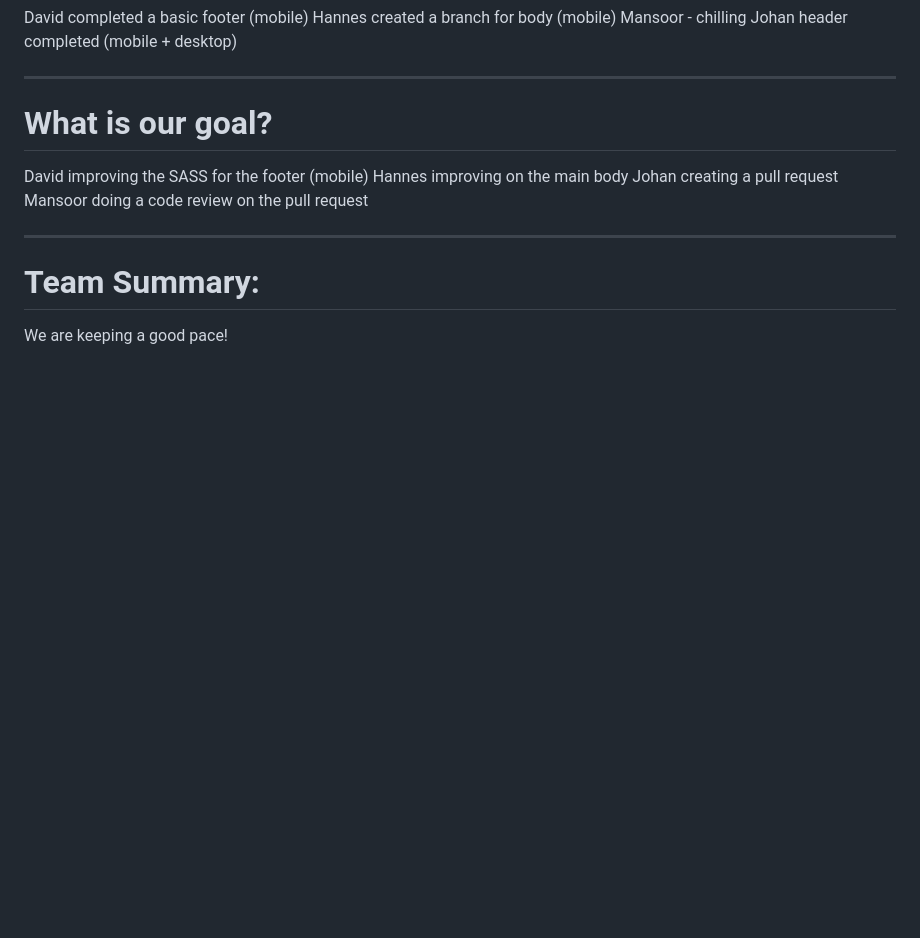
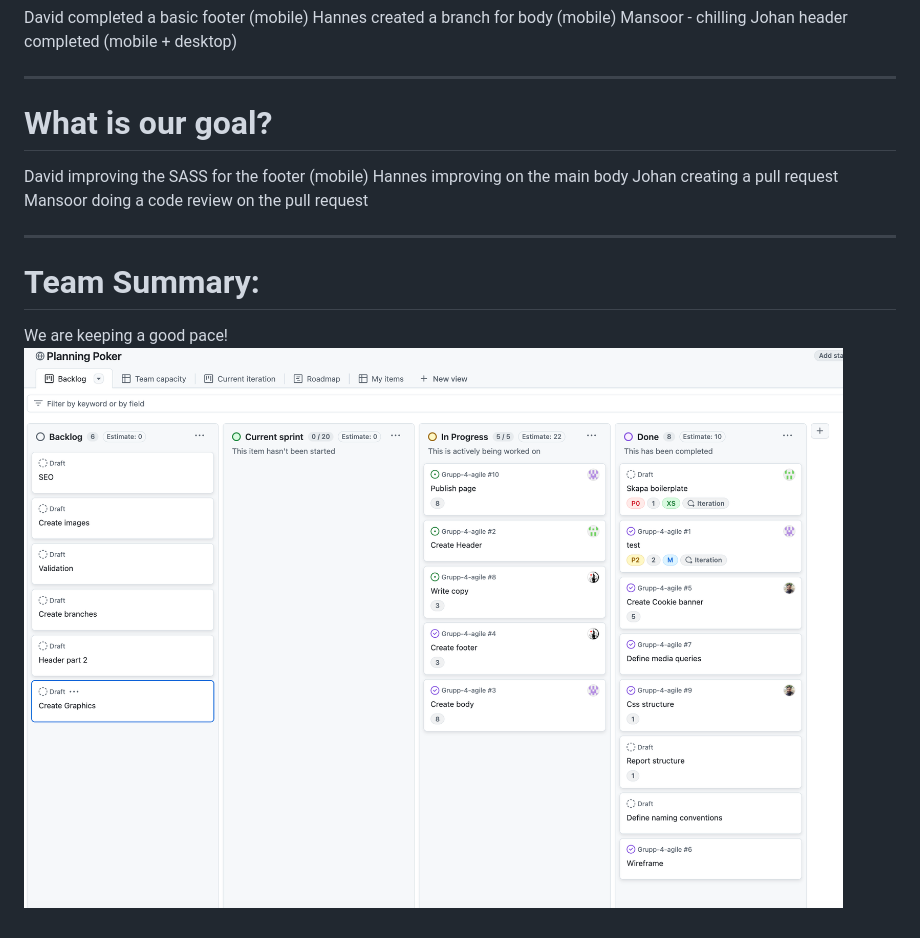
Before and after one commit to JoooooMei/Grupp-4-agile, a Markdown page: Rapport/DailyRapport.md, the part around the change. GitHub-like rendering; pictures changed too: Rapport/img/21-nov.png (added); blank space fills up the shorter version.

Commit message:
:memo:Add sprint planning screen shot

```diff
--- a/Rapport/DailyRapport.md
+++ b/Rapport/DailyRapport.md
@@ -95,3 +95,4 @@ __________________________________________________
 # Team Summary:
 
 We are keeping a good pace!
+![alt text](img/21-nov.png)
```
